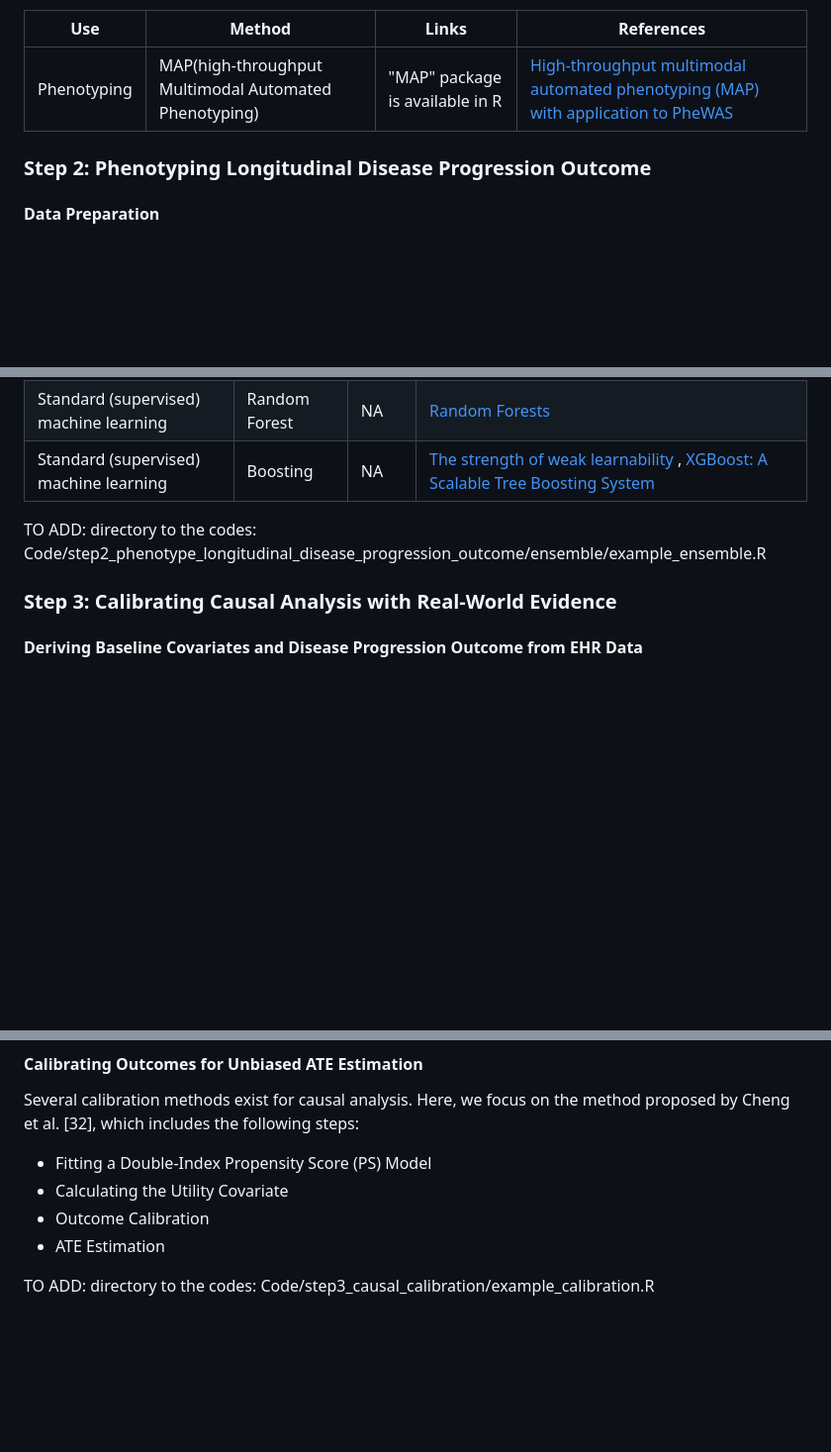
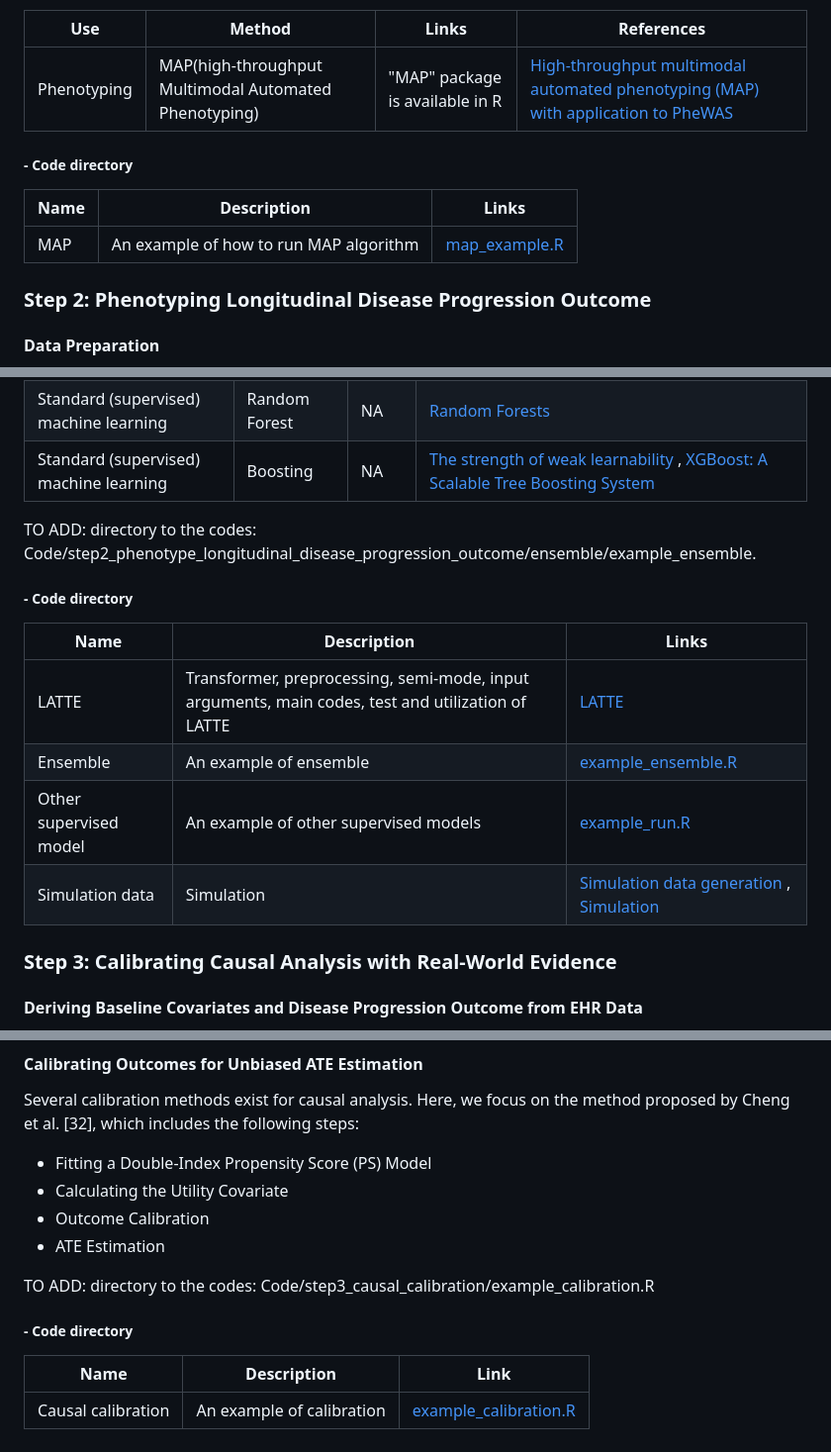
Before and after one commit to SHENRMARKDOWN/Protocol-for-deriving-longitudinal-Clinical-Outcomes-from-electronic-health-records, a Markdown page: README.md, 3 parts joined by grey strips. Shown at 99% size. GitHub-like rendering; blank space fills up the shorter version.

Commit message:
Add Code paths and move figures to the Fig folder

```diff
--- a/README.md
+++ b/README.md
@@ -75,6 +75,12 @@ We are going to use high-throughput **M**ultimodal **A**utomated **P**henotyping
 |------------------|------------------|------------------|-------------------|
 | Phenotyping | MAP(high-throughput Multimodal Automated Phenotyping) | "MAP" package is available in R | [High-throughput multimodal automated phenotyping (MAP) with application to PheWAS](https://academic.oup.com/jamia/article-abstract/26/11/1255/5544731) |
 
+##### - Code directory
+
+| Name | Description                            | Links                                                                                                                                                                                  |
+|-------------------|----------------------------------|-------------------|
+| MAP  | An example of how to run MAP algorithm | [map_example.R](https://github.com/SHENRMARKDOWN/Protocol-for-deriving-longitudinal-Clinical-Outcomes-from-electronic-health-records/tree/main/Code/step1_disease_cohort_construction) |
+
 ### Step 2: Phenotyping Longitudinal Disease Progression Outcome
 
 #### Data Preparation
@@ -141,7 +147,16 @@ To enhance prediction accuracy, LATTE's imputed disease progression outcomes can
 | Standard (supervised) machine learning | Random Forest | NA    | [Random Forests](https://link.springer.com/article/10.1023/a:1010933404324)                                                                                                                                                                                                                                                                              |
 | Standard (supervised) machine learning | Boosting      | NA    | [The strength of weak learnability](https://link.springer.com/article/10.1007/bf00116037) , [XGBoost: A Scalable Tree Boosting System](https://dl.acm.org/doi/abs/10.1145/2939672.2939785)                                                                                                                                                               |
 
-TO ADD: directory to the codes: Code/step2_phenotype_longitudinal_disease_progression_outcome/ensemble/example_ensemble.R
+TO ADD: directory to the codes: Code/step2_phenotype_longitudinal_disease_progression_outcome/ensemble/example_ensemble.
+
+##### - Code directory
+
+| Name                   | Description                                                                                       | Links                                                                                                                                                                                                                                                                                                                                                                                                                                                                                                       |
+|------------------|------------------------------------|------------------|
+| LATTE                  | Transformer, preprocessing, semi-mode, input arguments, main codes, test and utilization of LATTE | [LATTE](https://github.com/SHENRMARKDOWN/Protocol-for-deriving-longitudinal-Clinical-Outcomes-from-electronic-health-records/tree/main/Code/step2_phenotype_longitudinal_disease_progression_outcome/LATTE)                                                                                                                                                                                                                                                                                                 |
+| Ensemble               | An example of ensemble                                                                            | [example_ensemble.R](https://github.com/SHENRMARKDOWN/Protocol-for-deriving-longitudinal-Clinical-Outcomes-from-electronic-health-records/tree/main/Code/step2_phenotype_longitudinal_disease_progression_outcome/ensemble)                                                                                                                                                                                                                                                                                 |
+| Other supervised model | An example of other supervised models                                                             | [example_run.R](https://github.com/SHENRMARKDOWN/Protocol-for-deriving-longitudinal-Clinical-Outcomes-from-electronic-health-records/tree/main/Code/step2_phenotype_longitudinal_disease_progression_outcome/other_supervised_models)                                                                                                                                                                                                                                                                       |
+| Simulation data        | Simulation                                                                                        | [Simulation data generation](https://github.com/SHENRMARKDOWN/Protocol-for-deriving-longitudinal-Clinical-Outcomes-from-electronic-health-records/tree/main/Code/step2_phenotype_longitudinal_disease_progression_outcome/simulated_input_data/simulated_data_generation) , [Simulation](https://github.com/SHENRMARKDOWN/Protocol-for-deriving-longitudinal-Clinical-Outcomes-from-electronic-health-records/tree/main/Code/step2_phenotype_longitudinal_disease_progression_outcome/simulated_input_data) |
 
 ### Step 3: **Calibrating Causal Analysis with Real-World Evidence**
 
@@ -166,3 +181,9 @@ Several calibration methods exist for causal analysis. Here, we focus on the met
 -   ATE Estimation
 
 TO ADD: directory to the codes: Code/step3_causal_calibration/example_calibration.R
+
+##### - Code directory
+
+| Name               | Description               | Link                                                                                                                                                                                  |
+|-----------------|--------------------------------------|-----------------|
+| Causal calibration | An example of calibration | [example_calibration.R](https://github.com/SHENRMARKDOWN/Protocol-for-deriving-longitudinal-Clinical-Outcomes-from-electronic-health-records/tree/main/Code/step3_causal_calibration) |
```
Also changed, not shown: Fig/Flowchart.png (renamed from Flowchart.png), Fig/Golden-standard_label.jpg (renamed from Golden-standard_label.jpg), Fig/LATTE1.jpg (renamed from LATTE1.jpg), Fig/LATTE2.jpg (renamed from LATTE2.jpg), Fig/MAP_input.jpg (renamed from MAP_input.jpg), 1 other file.
